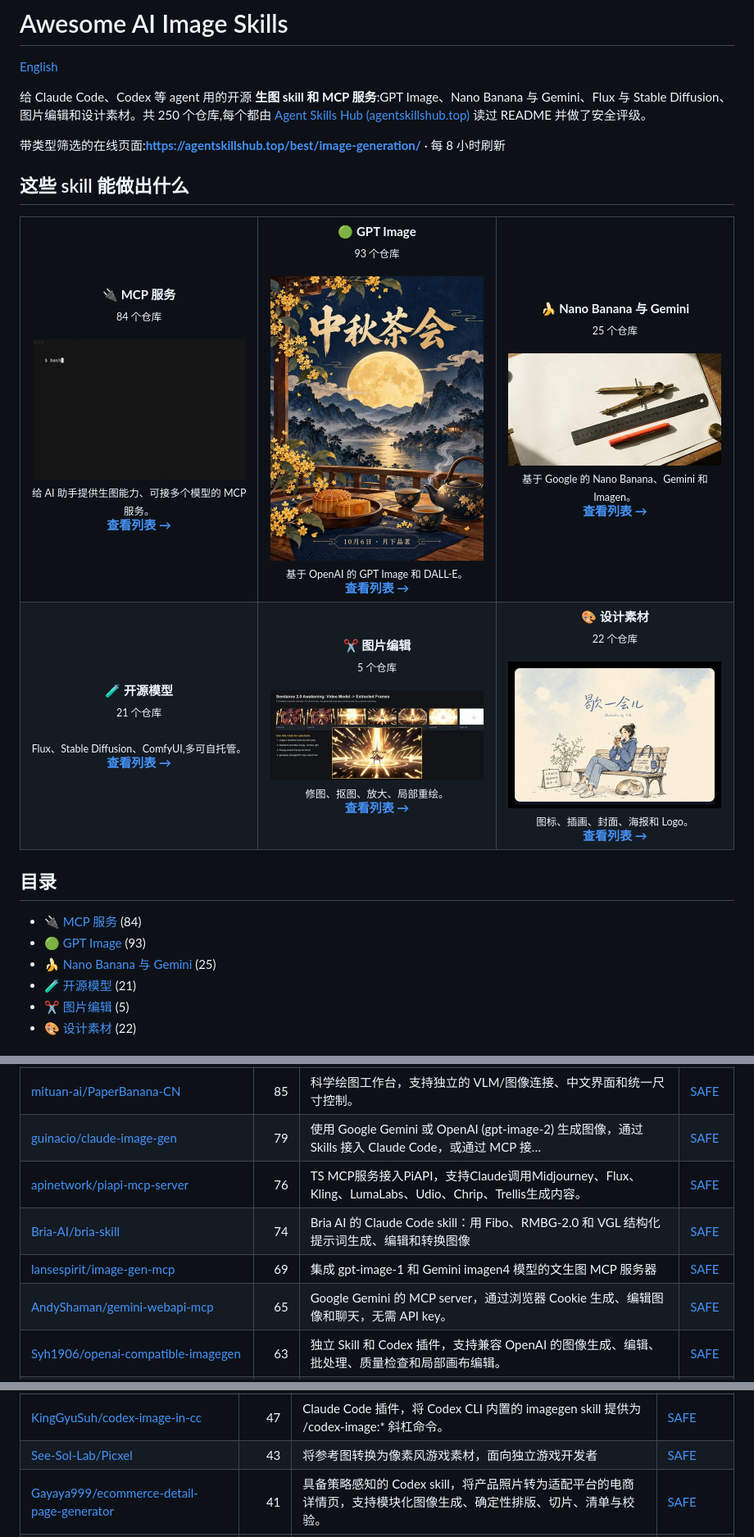
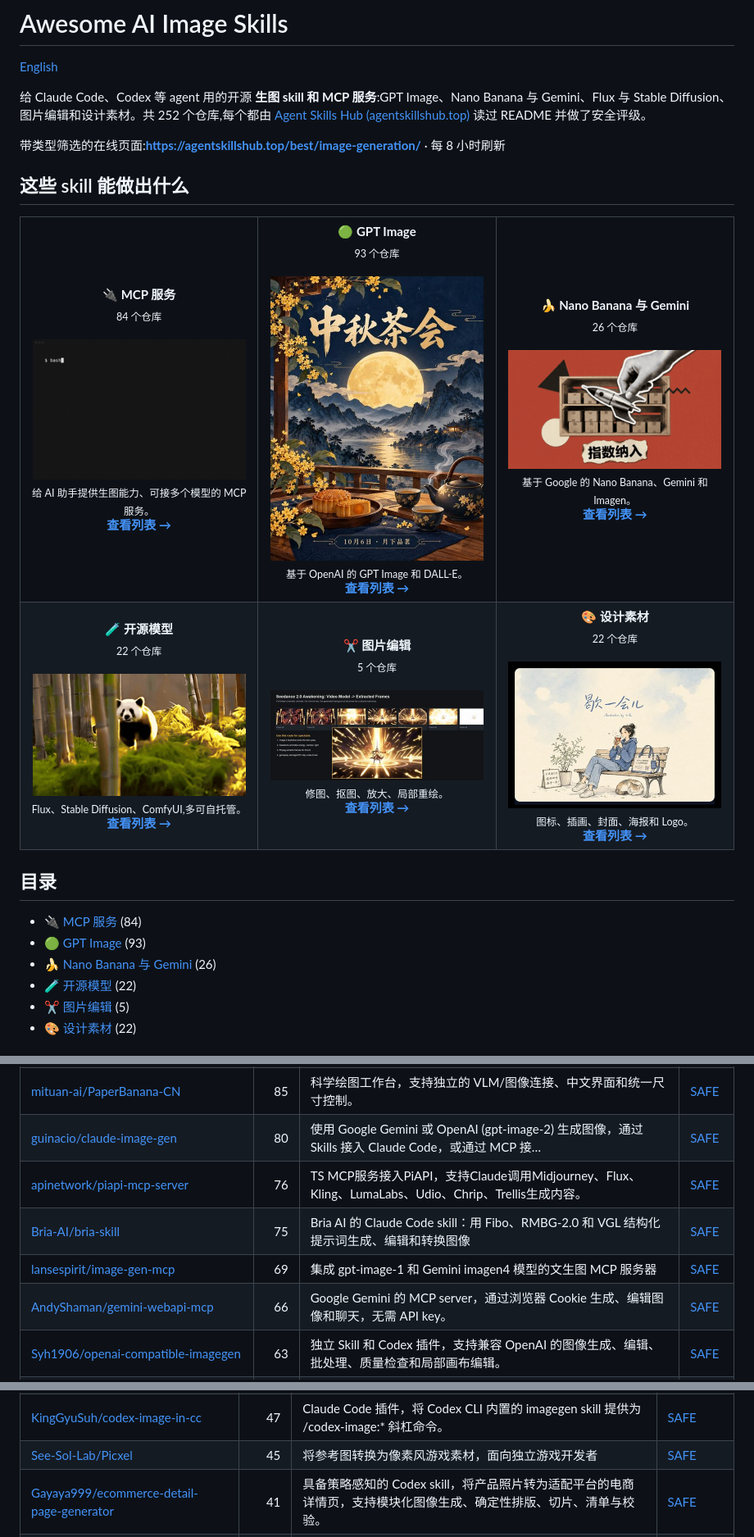
Before and after one commit to zhuyansen/awesome-ai-image-skills, a Markdown page: README.zh-CN.md, 3 parts joined by grey strips. Shown at 82% size. Rendered like a GitHub page; pictures changed too: assets/previews/FireTable__comfy-colab-kit.gif (added), assets/previews/LunaAI519__motion-skill.gif (added).

```diff
--- a/README.zh-CN.md
+++ b/README.zh-CN.md
@@ -2,7 +2,7 @@
 
 [English](README.md)
 
-给 Claude Code、Codex 等 agent 用的开源 **生图 skill 和 MCP 服务**:GPT Image、Nano Banana 与 Gemini、Flux 与 Stable Diffusion、图片编辑和设计素材。共 250 个仓库,每个都由 [Agent Skills Hub (agentskillshub.top)](https://agentskillshub.top) 读过 README 并做了安全评级。
+给 Claude Code、Codex 等 agent 用的开源 **生图 skill 和 MCP 服务**:GPT Image、Nano Banana 与 Gemini、Flux 与 Stable Diffusion、图片编辑和设计素材。共 252 个仓库,每个都由 [Agent Skills Hub (agentskillshub.top)](https://agentskillshub.top) 读过 README 并做了安全评级。
 
 带类型筛选的在线页面:**[https://agentskillshub.top/best/image-generation/](https://agentskillshub.top/best/image-generation/)** · 每 8 小时刷新
 
@@ -12,10 +12,10 @@
 <tr>
 <td align="center" valign="top" width="33%"><b>🔌 MCP 服务</b><br><sub>84 个仓库</sub><br><br><a href="https://github.com/AtlasCloudAI/cli"><img src="assets/previews/AtlasCloudAI__cli.gif" width="260" alt="AtlasCloudAI/cli"></a><br><sub>给 AI 助手提供生图能力、可接多个模型的 MCP 服务。</sub><br><a href="#type-mcp"><b>查看列表 →</b></a></td>
 <td align="center" valign="top" width="33%"><b>🟢 GPT Image</b><br><sub>93 个仓库</sub><br><br><a href="https://github.com/actionow-ai/c2c_img"><img src="assets/previews/actionow-ai__c2c_img.jpg" width="260" alt="actionow-ai/c2c_img"></a><br><sub>基于 OpenAI 的 GPT Image 和 DALL-E。</sub><br><a href="#type-gpt_image"><b>查看列表 →</b></a></td>
-<td align="center" valign="top" width="33%"><b>🍌 Nano Banana 与 Gemini</b><br><sub>25 个仓库</sub><br><br><a href="https://github.com/frannkurt/nano-banana-mcp"><img src="assets/previews/frannkurt__nano-banana-mcp.jpg" width="260" alt="frannkurt/nano-banana-mcp"></a><br><sub>基于 Google 的 Nano Banana、Gemini 和 Imagen。</sub><br><a href="#type-nano_banana"><b>查看列表 →</b></a></td>
+<td align="center" valign="top" width="33%"><b>🍌 Nano Banana 与 Gemini</b><br><sub>26 个仓库</sub><br><br><a href="https://github.com/LunaAI519/motion-skill"><img src="assets/previews/LunaAI519__motion-skill.gif" width="260" alt="LunaAI519/motion-skill"></a><br><sub>基于 Google 的 Nano Banana、Gemini 和 Imagen。</sub><br><a href="#type-nano_banana"><b>查看列表 →</b></a></td>
 </tr>
 <tr>
-<td align="center" valign="top" width="33%"><b>🧪 开源模型</b><br><sub>21 个仓库</sub><br><br><sub>Flux、Stable Diffusion、ComfyUI,多可自托管。</sub><br><a href="#type-open_models"><b>查看列表 →</b></a></td>
+<td align="center" valign="top" width="33%"><b>🧪 开源模型</b><br><sub>22 个仓库</sub><br><br><a href="https://github.com/FireTable/comfy-colab-kit"><img src="assets/previews/FireTable__comfy-colab-kit.gif" width="260" alt="FireTable/comfy-colab-kit"></a><br><sub>Flux、Stable Diffusion、ComfyUI,多可自托管。</sub><br><a href="#type-open_models"><b>查看列表 →</b></a></td>
 <td align="center" valign="top" width="33%"><b>✂️ 图片编辑</b><br><sub>5 个仓库</sub><br><br><a href="https://github.com/ybuild-ai/ai-game-art-pipeline-skill"><img src="assets/previews/ybuild-ai__ai-game-art-pipeline-skill.jpg" width="260" alt="ybuild-ai/ai-game-art-pipeline-skill"></a><br><sub>修图、抠图、放大、局部重绘。</sub><br><a href="#type-editing"><b>查看列表 →</b></a></td>
 <td align="center" valign="top" width="33%"><b>🎨 设计素材</b><br><sub>22 个仓库</sub><br><br><a href="https://github.com/sammyteng/illustration-studio"><img src="assets/previews/sammyteng__illustration-studio.jpg" width="260" alt="sammyteng/illustration-studio"></a><br><sub>图标、插画、封面、海报和 Logo。</sub><br><a href="#type-design"><b>查看列表 →</b></a></td>
 </tr>
@@ -25,8 +25,8 @@
 
 - [🔌 MCP 服务](#type-mcp) (84)
 - [🟢 GPT Image](#type-gpt_image) (93)
-- [🍌 Nano Banana 与 Gemini](#type-nano_banana) (25)
-- [🧪 开源模型](#type-open_models) (21)
+- [🍌 Nano Banana 与 Gemini](#type-nano_banana) (26)
+- [🧪 开源模型](#type-open_models) (22)
 - [✂️ 图片编辑](#type-editing) (5)
 - [🎨 设计素材](#type-design) (22)
 
@@ -84,10 +84,10 @@
 | [shixinnt/codex-image-context-runtime](https://github.com/shixinnt/codex-image-context-runtime) | 97 | 用于在上下文范围内生成和检查图像的 Codex 插件与本地 MCP 运行时。 | [SAFE](https://agentskillshub.top/skill/shixinnt/codex-image-context-runtime/) |
 | [mituan-ai/PaperBanana-CN](https://github.com/mituan-ai/PaperBanana-CN) | 85 | 科学绘图工作台，支持独立的 VLM/图像连接、中文界面和统一尺寸控制。 | [SAFE](https://agentskillshub.top/skill/mituan-ai/PaperBanana-CN/) |
-| [guinacio/claude-image-gen](https://github.com/guinacio/claude-image-gen) | 79 | 使用 Google Gemini 或 OpenAI (gpt-image-2) 生成图像，通过 Skills 接入 Claude Code，或通过 MCP 接… | [SAFE](https://agentskillshub.top/skill/guinacio/claude-image-gen/) |
+| [guinacio/claude-image-gen](https://github.com/guinacio/claude-image-gen) | 80 | 使用 Google Gemini 或 OpenAI (gpt-image-2) 生成图像，通过 Skills 接入 Claude Code，或通过 MCP 接… | [SAFE](https://agentskillshub.top/skill/guinacio/claude-image-gen/) |
 | [apinetwork/piapi-mcp-server](https://github.com/apinetwork/piapi-mcp-server) | 76 | TS MCP服务接入PiAPI，支持Claude调用Midjourney、Flux、Kling、LumaLabs、Udio、Chrip、Trellis生成内容。 | [SAFE](https://agentskillshub.top/skill/apinetwork/piapi-mcp-server/) |
-| [Bria-AI/bria-skill](https://github.com/Bria-AI/bria-skill) | 74 | Bria AI 的 Claude Code skill：用 Fibo、RMBG-2.0 和 VGL 结构化提示词生成、编辑和转换图像 | [SAFE](https://agentskillshub.top/skill/Bria-AI/bria-skill/) |
+| [Bria-AI/bria-skill](https://github.com/Bria-AI/bria-skill) | 75 | Bria AI 的 Claude Code skill：用 Fibo、RMBG-2.0 和 VGL 结构化提示词生成、编辑和转换图像 | [SAFE](https://agentskillshub.top/skill/Bria-AI/bria-skill/) |
 | [lansespirit/image-gen-mcp](https://github.com/lansespirit/image-gen-mcp) | 69 | 集成 gpt-image-1 和 Gemini imagen4 模型的文生图 MCP 服务器 | [SAFE](https://agentskillshub.top/skill/lansespirit/image-gen-mcp/) |
-| [AndyShaman/gemini-webapi-mcp](https://github.com/AndyShaman/gemini-webapi-mcp) | 65 | Google Gemini 的 MCP server，通过浏览器 Cookie 生成、编辑图像和聊天，无需 API key。 | [SAFE](https://agentskillshub.top/skill/AndyShaman/gemini-webapi-mcp/) |
+| [AndyShaman/gemini-webapi-mcp](https://github.com/AndyShaman/gemini-webapi-mcp) | 66 | Google Gemini 的 MCP server，通过浏览器 Cookie 生成、编辑图像和聊天，无需 API key。 | [SAFE](https://agentskillshub.top/skill/AndyShaman/gemini-webapi-mcp/) |
 | [Syh1906/openai-compatible-imagegen](https://github.com/Syh1906/openai-compatible-imagegen) | 63 | 独立 Skill 和 Codex 插件，支持兼容 OpenAI 的图像生成、编辑、批处理、质量检查和局部画布编辑。 | [SAFE](https://agentskillshub.top/skill/Syh1906/openai-compatible-imagegen/) |
 | [utensils/mold](https://github.com/utensils/mold) | 57 | CLI原生本地AI图像与视频生成，面向用户、脚本、agent；Linux CUDA、macOS Metal、桌面、Web、iPhone、REST/SSE、MCP | [SAFE](https://agentskillshub.top/skill/utensils/mold/) |
 | [runapi-ai/mcp](https://github.com/runapi-ai/mcp) | 56 | RunAPI MCP 服务器，用于发现模型、查询价格、创建媒体任务和检查余额。 | [SAFE](https://agentskillshub.top/skill/runapi-ai/mcp/) |
@@ -199,7 +199,7 @@
 | [EvoLinkAI/gpt-image-2-gen-skill](https://github.com/EvoLinkAI/gpt-image-2-gen-skill) | 56 | 适用于 OpenClaw、Claude Code、OpenCode 和 Cursor 的 GPT Image 2 AI 图像生成 skill，一键安装 | [*待评级*](https://agentskillshub.top/skill/EvoLinkAI/gpt-image-2-gen-skill/) |
 | [zhouwei713/gpt-image-2-prompting-skill](https://github.com/zhouwei713/gpt-image-2-prompting-skill) | 56 | GPT-Image-2 提示词 skill，含双语 README、结构化提示方法、模板和示例。 | [SAFE](https://agentskillshub.top/skill/zhouwei713/gpt-image-2-prompting-skill/) |
 | [KingGyuSuh/codex-image-in-cc](https://github.com/KingGyuSuh/codex-image-in-cc) | 47 | Claude Code 插件，将 Codex CLI 内置的 imagegen skill 提供为 /codex-image:* 斜杠命令。 | [SAFE](https://agentskillshub.top/skill/KingGyuSuh/codex-image-in-cc/) |
-| [See-Sol-Lab/Picxel](https://github.com/See-Sol-Lab/Picxel) | 43 | 将参考图转换为像素风游戏素材，面向独立游戏开发者 | [SAFE](https://agentskillshub.top/skill/See-Sol-Lab/Picxel/) |
+| [See-Sol-Lab/Picxel](https://github.com/See-Sol-Lab/Picxel) | 45 | 将参考图转换为像素风游戏素材，面向独立游戏开发者 | [SAFE](https://agentskillshub.top/skill/See-Sol-Lab/Picxel/) |
 | [Gayaya999/ecommerce-detail-page-generator](https://github.com/Gayaya999/ecommerce-detail-page-generator) | 41 | 具备策略感知的 Codex skill，将产品照片转为适配平台的电商详情页，支持模块化图像生成、确定性排版、切片、清单与校验。 | [SAFE](https://agentskillshub.top/skill/Gayaya999/ecommerce-detail-page-generator/) |
 | [james20141606/sci-figure-workflow](https://github.com/james20141606/sci-figure-workflow) | 41 | Claude Code Skill: AIGC 科研绘图 4 步工作流（GPT-image-2 × Gemini Vision × Nano Banana 2 × draw.io）— 把顶会论文配图从半天压缩到 10 分钟，产出可编辑 .drawio/.pptx/.svg | [SAFE](https://agentskillshub.top/skill/james20141606/sci-figure-workflow/) |
 | [wukongnotnull/image-inspirer](https://github.com/wukongnotnull/image-inspirer) | 41 | 灵感绘.skill：GPT-Image2 图片提示词案例库，涵盖13类创作参考。 | [SAFE](https://agentskillshub.top/skill/wukongnotnull/image-inspirer/) |
```
Also changed, not shown: other parts of README.zh-CN.md (+60 -54 lines), README.md (+69 -63 lines), assets/previews/NOTICE.md (+2 -0 lines), assets/previews/FireTable__comfy-colab-kit.jpg (added), assets/previews/LunaAI519__motion-skill.jpg (added), 2 other files.
